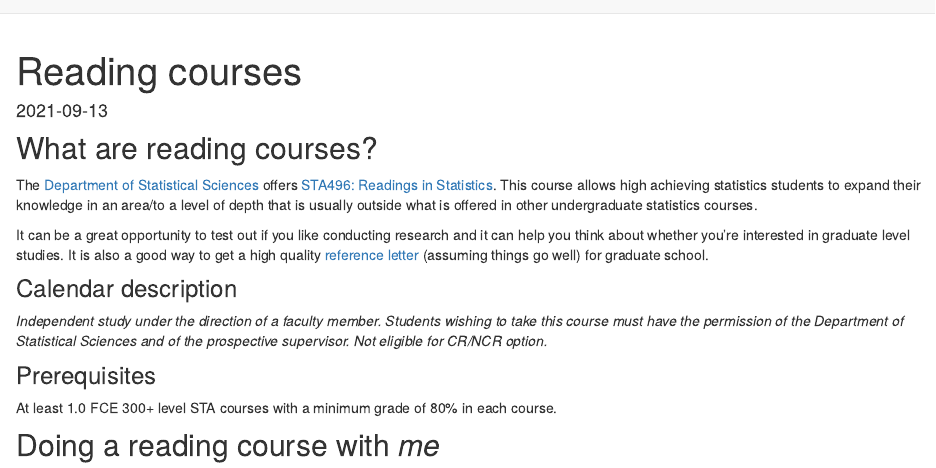
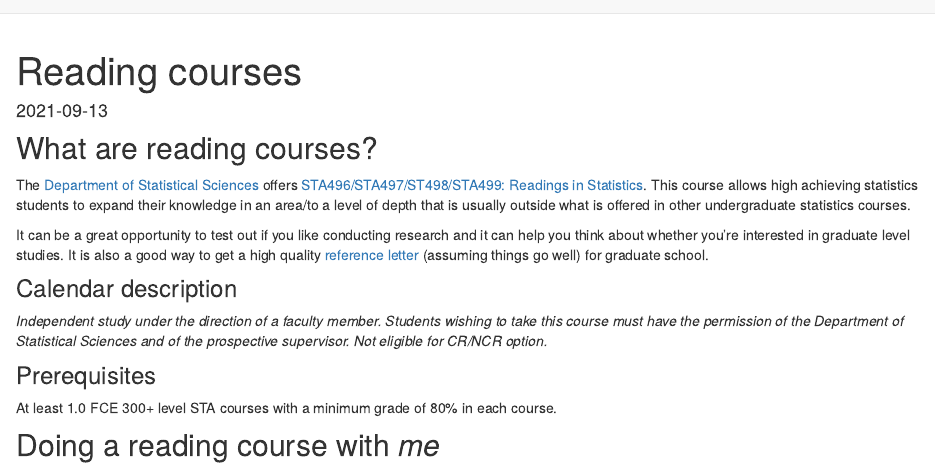
Before and after one commit to elb0/lizawebsite, an R Markdown document (reading_courses.Rmd): the page in a window 1100 px wide, from its top. Rendered offline with R 4.5, knitr and Pandoc, with nearby package versions; drawn as R Markdown's standard HTML page in place of the format the file asks for.

Commit message:
Update course codes for readign coruses

```diff
--- a/reading_courses.Rmd
+++ b/reading_courses.Rmd
@@ -15,7 +15,7 @@ knitr::opts_chunk$set(echo = FALSE)
 
 ## What are reading courses?
 
-The [Department of Statistical Sciences](https://www.statistics.utoronto.ca/) offers [STA496: Readings in Statistics](https://www.statistics.utoronto.ca/current-students/special-enrolment-courses-sta490y1-sta492h1-sta496h1sta497h1#several-statistics-courses-have-special-enrolment-procedures-so-enrolment-in-these-courses-cannot-be-done-on-acorn-please-select-the-course-you-are-interested-in-from-the-list-below-for-information-on-the-enrolment-process-prerequisites-and-instructions-on-how-to-request-enrolment-accordion-3). This course allows high achieving statistics students to expand their knowledge in an area/to a level of depth that is usually outside what is offered in other undergraduate statistics courses.
+The [Department of Statistical Sciences](https://www.statistics.utoronto.ca/) offers [STA496/STA497/ST498/STA499: Readings in Statistics](https://www.statistics.utoronto.ca/current-students/special-enrolment-courses-sta490y1-sta492h1-sta496h1sta497h1#several-statistics-courses-have-special-enrolment-procedures-so-enrolment-in-these-courses-cannot-be-done-on-acorn-please-select-the-course-you-are-interested-in-from-the-list-below-for-information-on-the-enrolment-process-prerequisites-and-instructions-on-how-to-request-enrolment-accordion-3). This course allows high achieving statistics students to expand their knowledge in an area/to a level of depth that is usually outside what is offered in other undergraduate statistics courses.
 
 It can be a great opportunity to test out if you like conducting research and it can help you think about whether you're interested in graduate level studies. It is also a good way to get a high quality [reference letter](https://www.lizabolton.com/references.html) (assuming things go well) for graduate school.
 
```
Also changed, not shown: STA497-footer.png (added), docs/search.json, 3 other files.
